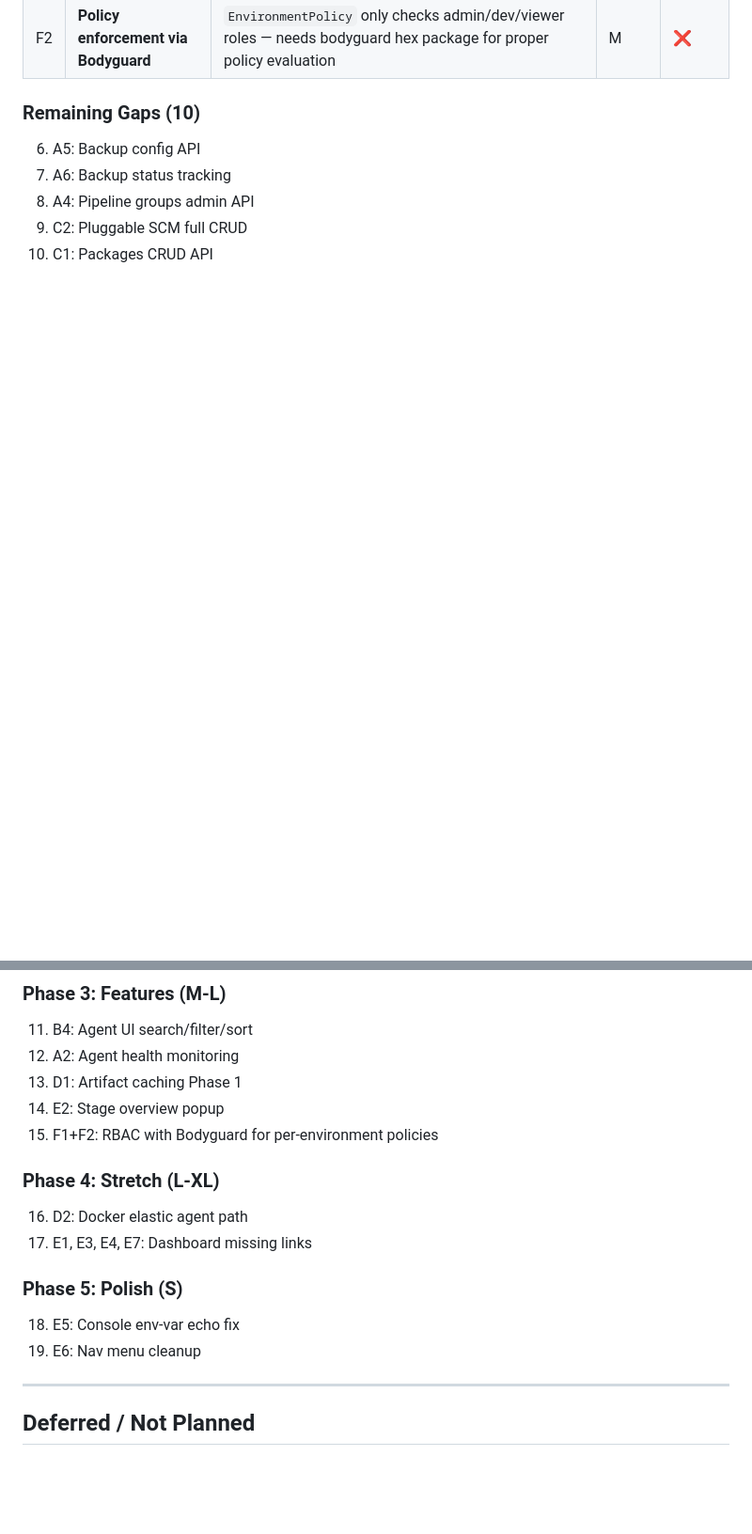
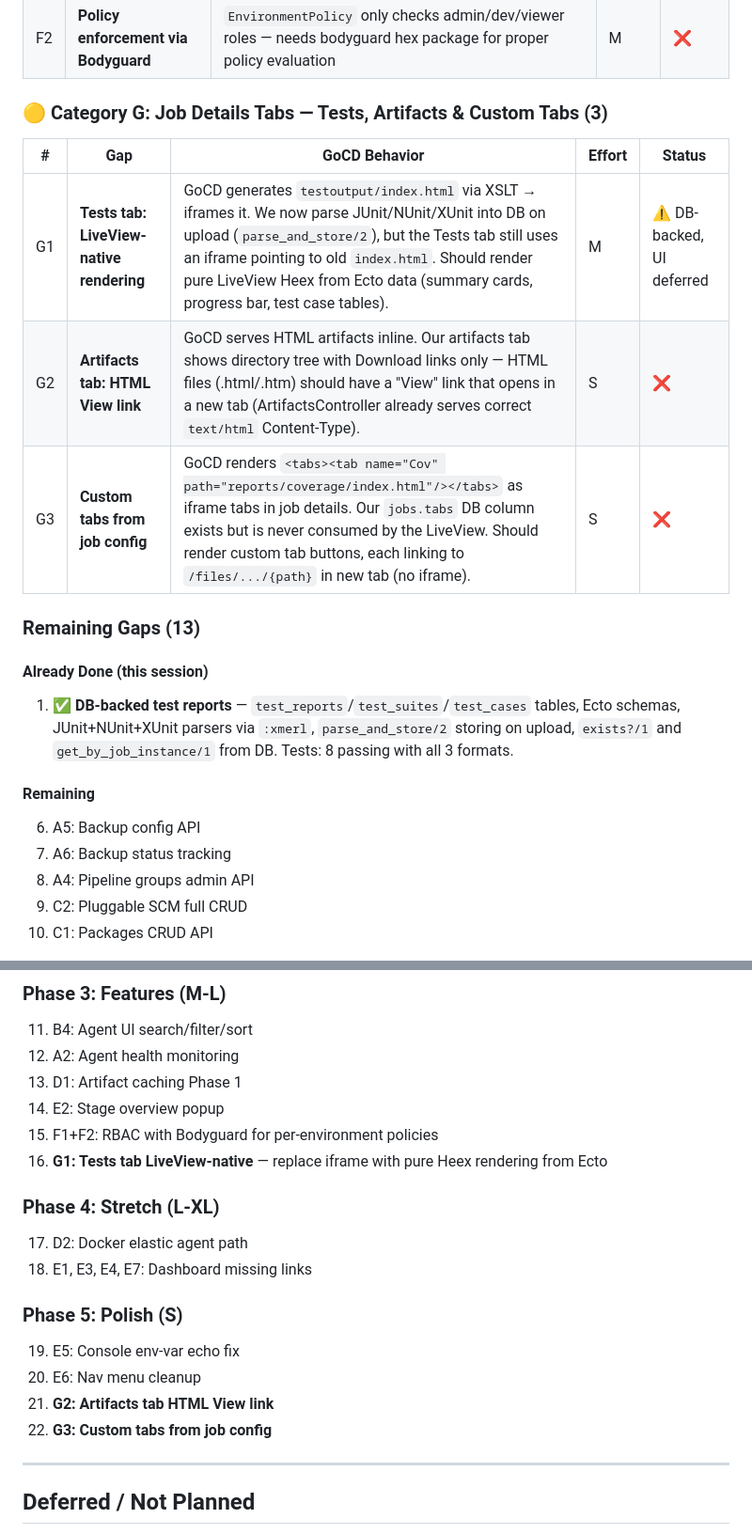
Before and after one commit to d-led/ex_gocd, a Markdown page: docs/PARITY.md, 2 parts joined by grey strips. Shown at 94% size. GitHub-like rendering; blank space fills up the shorter version.

Commit message:
docs: more gaps

```diff
--- a/docs/PARITY.md
+++ b/docs/PARITY.md
@@ -204,7 +204,20 @@ ex_gocd has achieved ~95% parity with GoCD. The remaining ~11 gaps are in 4 cate
 | F1 | **Per-environment RBAC** | Role policies (`<allow action="view" type="environment">UAT</allow>`) control environment access | M | ❌ |
 | F2 | **Policy enforcement via Bodyguard** | `EnvironmentPolicy` only checks admin/dev/viewer roles — needs bodyguard hex package for proper policy evaluation | M | ❌ |
 
-### Remaining Gaps (10)
+### 🟡 Category G: Job Details Tabs — Tests, Artifacts & Custom Tabs (3)
+
+| # | Gap | GoCD Behavior | Effort | Status |
+|---|-----|---------------|--------|--------|
+| G1 | **Tests tab: LiveView-native rendering** | GoCD generates `testoutput/index.html` via XSLT → iframes it. We now parse JUnit/NUnit/XUnit into DB on upload (`parse_and_store/2`), but the Tests tab still uses an iframe pointing to old `index.html`. Should render pure LiveView Heex from Ecto data (summary cards, progress bar, test case tables). | M | ⚠️ DB-backed, UI deferred |
+| G2 | **Artifacts tab: HTML View link** | GoCD serves HTML artifacts inline. Our artifacts tab shows directory tree with Download links only — HTML files (.html/.htm) should have a "View" link that opens in a new tab (ArtifactsController already serves correct `text/html` Content-Type). | S | ❌ |
+| G3 | **Custom tabs from job config** | GoCD renders `<tabs><tab name="Cov" path="reports/coverage/index.html"/></tabs>` as iframe tabs in job details. Our `jobs.tabs` DB column exists but is never consumed by the LiveView. Should render custom tab buttons, each linking to `/files/.../{path}` in new tab (no iframe). | S | ❌ |
+
+### Remaining Gaps (13)
+
+#### Already Done (this session)
+1. ✅ **DB-backed test reports** — `test_reports`/`test_suites`/`test_cases` tables, Ecto schemas, JUnit+NUnit+XUnit parsers via `:xmerl`, `parse_and_store/2` storing on upload, `exists?/1` and `get_by_job_instance/1` from DB. Tests: 8 passing with all 3 formats.
+
+#### Remaining
 6. A5: Backup config API
 7. A6: Backup status tracking
 8. A4: Pipeline groups admin API
@@ -217,14 +230,17 @@ ex_gocd has achieved ~95% parity with GoCD. The remaining ~11 gaps are in 4 cate
 13. D1: Artifact caching Phase 1
 14. E2: Stage overview popup
 15. F1+F2: RBAC with Bodyguard for per-environment policies
+16. **G1: Tests tab LiveView-native** — replace iframe with pure Heex rendering from Ecto
 
 ### Phase 4: Stretch (L-XL)
-16. D2: Docker elastic agent path
-17. E1, E3, E4, E7: Dashboard missing links
+17. D2: Docker elastic agent path
+18. E1, E3, E4, E7: Dashboard missing links
 
 ### Phase 5: Polish (S)
-18. E5: Console env-var echo fix
-19. E6: Nav menu cleanup
+19. E5: Console env-var echo fix
+20. E6: Nav menu cleanup
+21. **G2: Artifacts tab HTML View link**
+22. **G3: Custom tabs from job config**
 
 ---
 
```
Also changed, not shown: other parts of docs/PARITY.md (+4 -4 lines).
